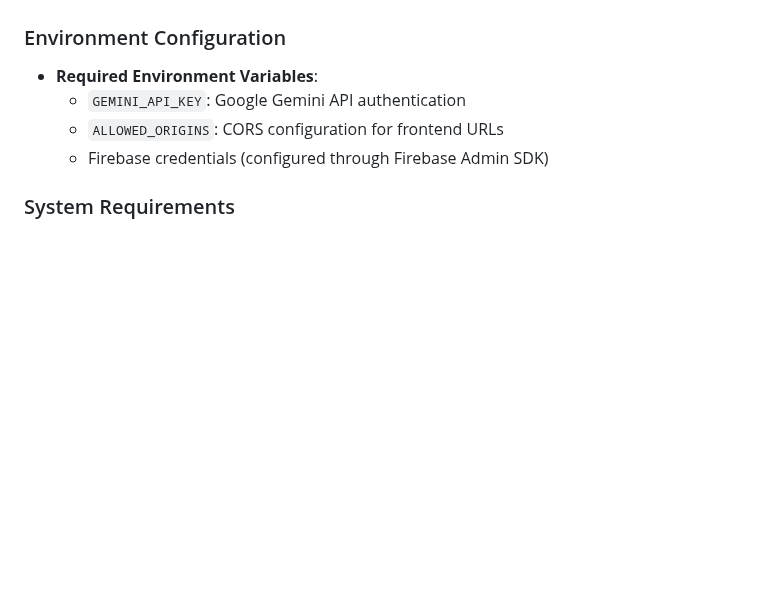
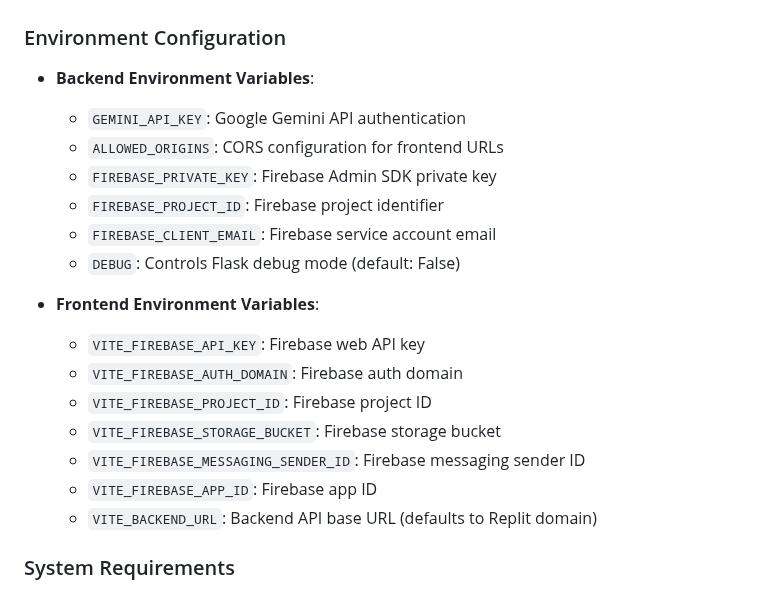
Before and after one commit to ajay1234-dev/AKR, a Markdown page: replit.md, the part around one of its changes. GitHub-like rendering; blank space fills up the shorter version.

```diff
--- a/replit.md
+++ b/replit.md
@@ -95,10 +117,22 @@ Preferred communication style: Simple, everyday language.
 - **Werkzeug 3.0.1**: WSGI utilities
 
 ### Environment Configuration
-- **Required Environment Variables**:
+- **Backend Environment Variables**:
   - `GEMINI_API_KEY`: Google Gemini API authentication
   - `ALLOWED_ORIGINS`: CORS configuration for frontend URLs
-  - Firebase credentials (configured through Firebase Admin SDK)
+  - `FIREBASE_PRIVATE_KEY`: Firebase Admin SDK private key
+  - `FIREBASE_PROJECT_ID`: Firebase project identifier
+  - `FIREBASE_CLIENT_EMAIL`: Firebase service account email
+  - `DEBUG`: Controls Flask debug mode (default: False)
+
+- **Frontend Environment Variables**:
+  - `VITE_FIREBASE_API_KEY`: Firebase web API key
+  - `VITE_FIREBASE_AUTH_DOMAIN`: Firebase auth domain
+  - `VITE_FIREBASE_PROJECT_ID`: Firebase project ID
+  - `VITE_FIREBASE_STORAGE_BUCKET`: Firebase storage bucket
+  - `VITE_FIREBASE_MESSAGING_SENDER_ID`: Firebase messaging sender ID
+  - `VITE_FIREBASE_APP_ID`: Firebase app ID
+  - `VITE_BACKEND_URL`: Backend API base URL (defaults to Replit domain)
 
 ### System Requirements
 - Tesseract OCR must be installed on the system (not just the Python wrapper)
```
Also changed, not shown: other parts of replit.md (+30 -8 lines).
